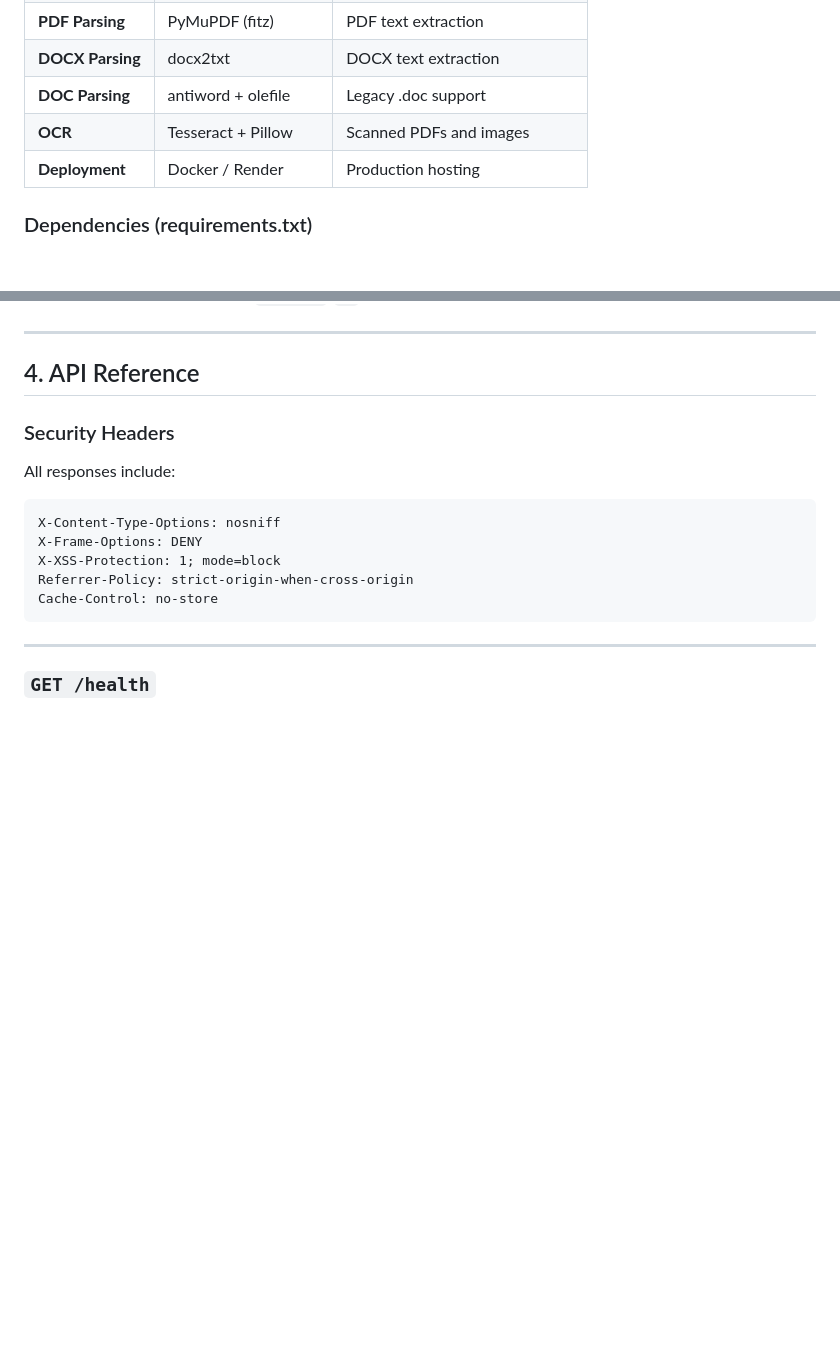
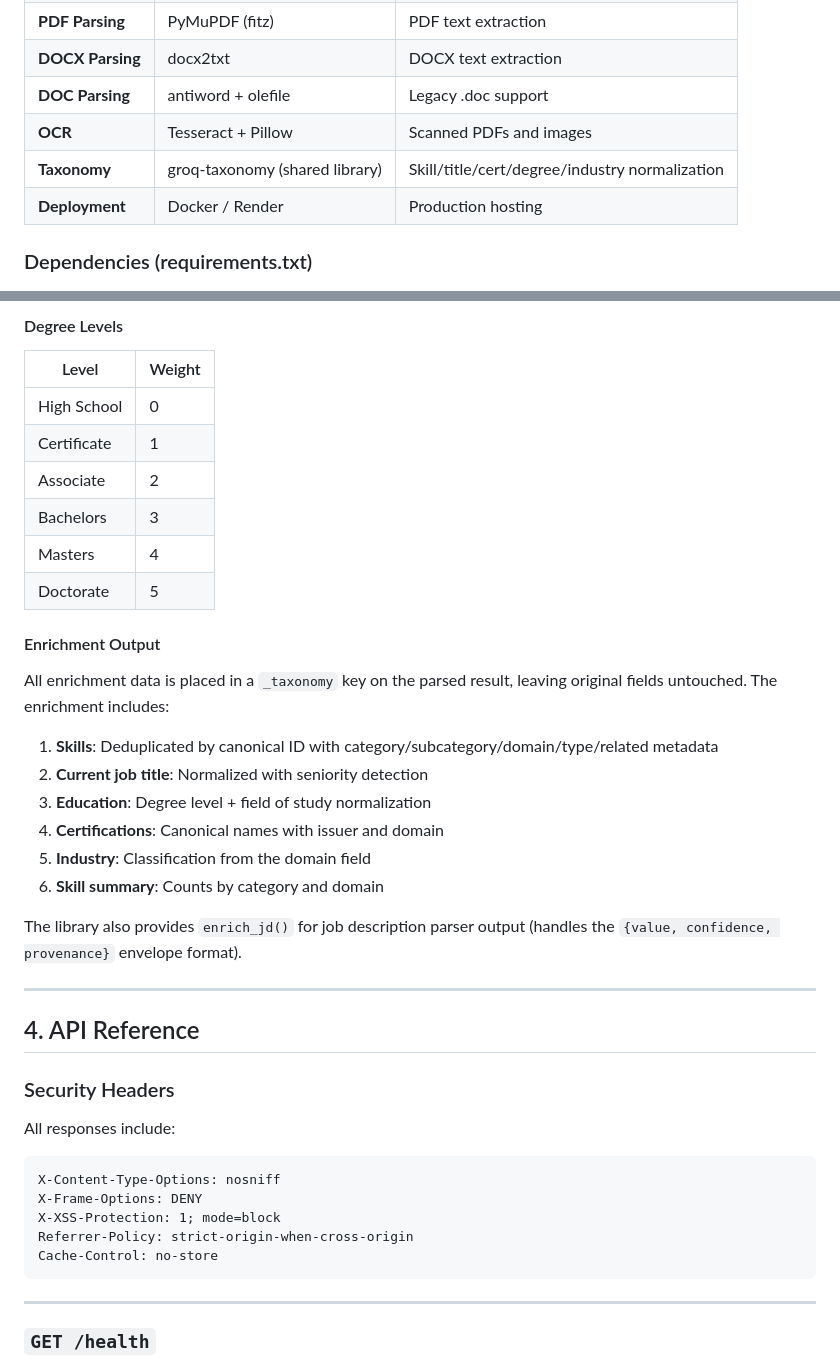
Before and after one commit to Shreyaskrishnareddy/llama-resumeparser, a Markdown page: DOCUMENTATION.md, 2 parts joined by grey strips. Rendered like a GitHub page; blank space fills up the shorter version.

```diff
--- a/DOCUMENTATION.md
+++ b/DOCUMENTATION.md
@@ -137,6 +137,7 @@ Structured JSON Response + Metadata
 | **DOCX Parsing** | docx2txt | DOCX text extraction |
 | **DOC Parsing** | antiword + olefile | Legacy .doc support |
 | **OCR** | Tesseract + Pillow | Scanned PDFs and images |
+| **Taxonomy** | groq-taxonomy (shared library) | Skill/title/cert/degree/industry normalization |
 | **Deployment** | Docker / Render | Production hosting |
 
 ### Dependencies (requirements.txt)
@@ -157,3 +216,26 @@ Post-processing uses only stdlib (`calendar`, `re`) — no additional dependenci
+#### Degree Levels
+
+| Level | Weight |
+|-------|--------|
+| High School | 0 |
+| Certificate | 1 |
+| Associate | 2 |
+| Bachelors | 3 |
+| Masters | 4 |
+| Doctorate | 5 |
+
+#### Enrichment Output
+
+All enrichment data is placed in a `_taxonomy` key on the parsed result, leaving original fields untouched. The enrichment includes:
+
+1. **Skills**: Deduplicated by canonical ID with category/subcategory/domain/type/related metadata
+2. **Current job title**: Normalized with seniority detection
+3. **Education**: Degree level + field of study normalization
+4. **Certifications**: Canonical names with issuer and domain
+5. **Industry**: Classification from the domain field
+6. **Skill summary**: Counts by category and domain
+
+The library also provides `enrich_jd()` for job description parser output (handles the `{value, confidence, provenance}` envelope format).
 
 ---
 
```
Also changed, not shown: other parts of DOCUMENTATION.md (+58 -0 lines).
